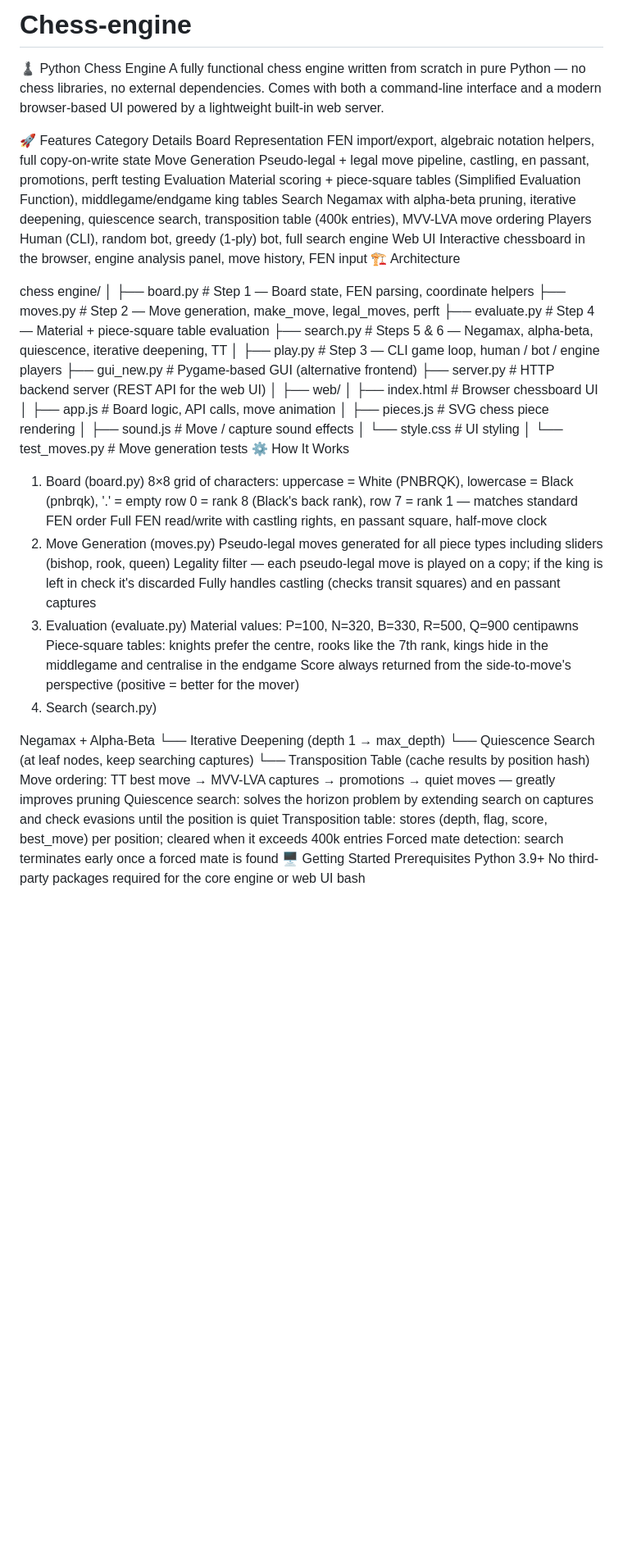
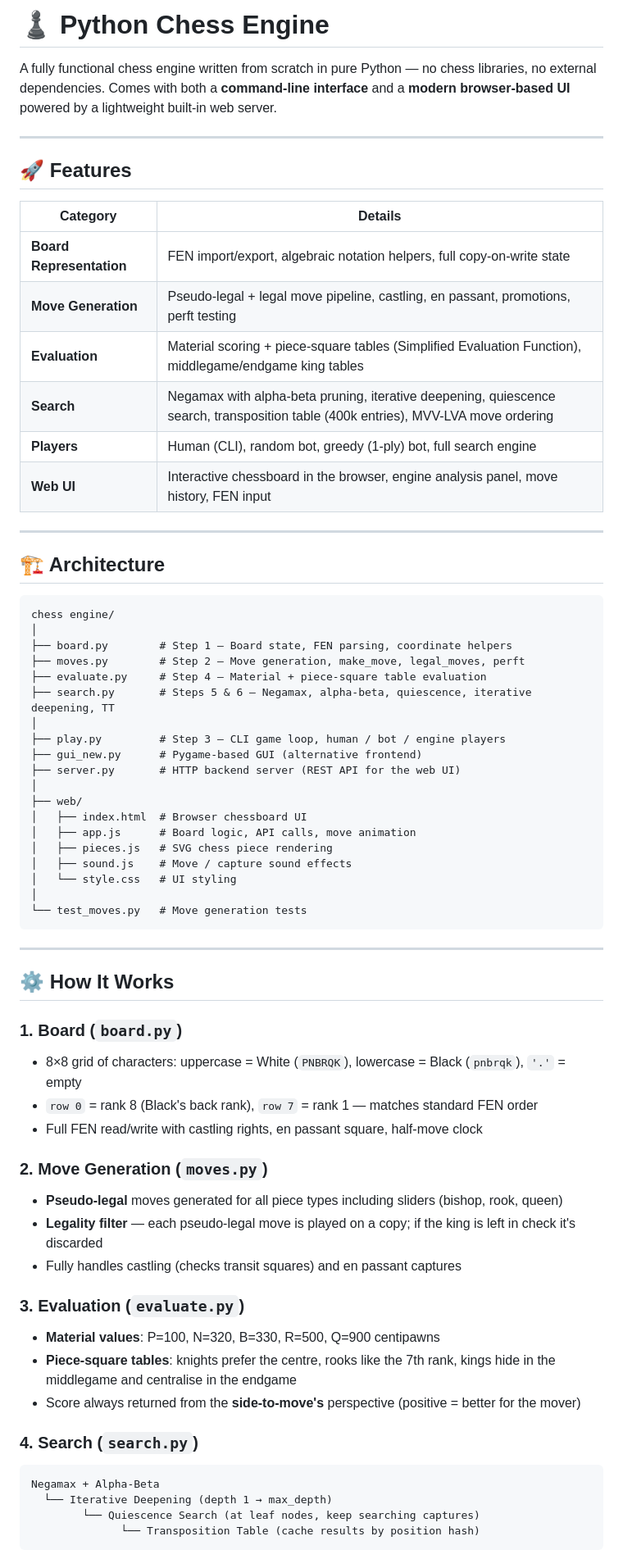
Before and after one commit to bhavikpatil15/Chess-engine, a Markdown page: README.md, the part around one of its changes. Shown at 82% size. Rendered like a GitHub page; blank space fills up the shorter version.

````diff
--- a/README.md
+++ b/README.md
@@ -1,18 +1,25 @@
-# Chess-engine
+# ♟️ Python Chess Engine
 
-♟️ Python Chess Engine
-A fully functional chess engine written from scratch in pure Python — no chess libraries, no external dependencies. Comes with both a command-line interface and a modern browser-based UI powered by a lightweight built-in web server.
+A fully functional chess engine written from scratch in pure Python — no chess libraries, no external dependencies. Comes with both a **command-line interface** and a **modern browser-based UI** powered by a lightweight built-in web server.
 
-🚀 Features
-Category	Details
-Board Representation	FEN import/export, algebraic notation helpers, full copy-on-write state
-Move Generation	Pseudo-legal + legal move pipeline, castling, en passant, promotions, perft testing
-Evaluation	Material scoring + piece-square tables (Simplified Evaluation Function), middlegame/endgame king tables
-Search	Negamax with alpha-beta pruning, iterative deepening, quiescence search, transposition table (400k entries), MVV-LVA move ordering
-Players	Human (CLI), random bot, greedy (1-ply) bot, full search engine
-Web UI	Interactive chessboard in the browser, engine analysis panel, move history, FEN input
-🏗️ Architecture
+---
 
+## 🚀 Features
+
+| Category | Details |
+|---|---|
+| **Board Representation** | FEN import/export, algebraic notation helpers, full copy-on-write state |
+| **Move Generation** | Pseudo-legal + legal move pipeline, castling, en passant, promotions, perft testing |
+| **Evaluation** | Material scoring + piece-square tables (Simplified Evaluation Function), middlegame/endgame king tables |
+| **Search** | Negamax with alpha-beta pruning, iterative deepening, quiescence search, transposition table (400k entries), MVV-LVA move ordering |
+| **Players** | Human (CLI), random bot, greedy (1-ply) bot, full search engine |
+| **Web UI** | Interactive chessboard in the browser, engine analysis panel, move history, FEN input |
+
+---
+
+## 🏗️ Architecture
+
+```
 chess engine/
 │
 ├── board.py        # Step 1 — Board state, FEN parsing, coordinate helpers
@@ -32,32 +39,33 @@ chess engine/
 │   └── style.css   # UI styling
 │
 └── test_moves.py   # Move generation tests
-⚙️ How It Works
-1. Board (board.py)
-8×8 grid of characters: uppercase = White (PNBRQK), lowercase = Black (pnbrqk), '.' = empty
-row 0 = rank 8 (Black's back rank), row 7 = rank 1 — matches standard FEN order
-Full FEN read/write with castling rights, en passant square, half-move clock
-2. Move Generation (moves.py)
-Pseudo-legal moves generated for all piece types including sliders (bishop, rook, queen)
-Legality filter — each pseudo-legal move is played on a copy; if the king is left in check it's discarded
-Fully handles castling (checks transit squares) and en passant captures
-3. Evaluation (evaluate.py)
-Material values: P=100, N=320, B=330, R=500, Q=900 centipawns
-Piece-square tables: knights prefer the centre, rooks like the 7th rank, kings hide in the middlegame and centralise in the endgame
-Score always returned from the side-to-move's perspective (positive = better for the mover)
-4. Search (search.py)
+```
 
+---
+
+## ⚙️ How It Works
+
+### 1. Board (`board.py`)
+- 8×8 grid of characters: uppercase = White (`PNBRQK`), lowercase = Black (`pnbrqk`), `'.'` = empty
+- `row 0` = rank 8 (Black's back rank), `row 7` = rank 1 — matches standard FEN order
+- Full FEN read/write with castling rights, en passant square, half-move clock
+
+### 2. Move Generation (`moves.py`)
+- **Pseudo-legal** moves generated for all piece types including sliders (bishop, rook, queen)
+- **Legality filter** — each pseudo-legal move is played on a copy; if the king is left in check it's discarded
+- Fully handles castling (checks transit squares) and en passant captures
+
+### 3. Evaluation (`evaluate.py`)
+- **Material values**: P=100, N=320, B=330, R=500, Q=900 centipawns
+- **Piece-square tables**: knights prefer the centre, rooks like the 7th rank, kings hide in the middlegame and centralise in the endgame
+- Score always returned from the **side-to-move's** perspective (positive = better for the mover)
+
+### 4. Search (`search.py`)
+
+```
 Negamax + Alpha-Beta
   └── Iterative Deepening (depth 1 → max_depth)
         └── Quiescence Search (at leaf nodes, keep searching captures)
               └── Transposition Table (cache results by position hash)
-Move ordering: TT best move → MVV-LVA captures → promotions → quiet moves — greatly improves pruning
-Quiescence search: solves the horizon problem by extending search on captures and check evasions until the position is quiet
-Transposition table: stores (depth, flag, score, best_move) per position; cleared when it exceeds 400k entries
-Forced mate detection: search terminates early once a forced mate is found
-🖥️ Getting Started
-Prerequisites
-Python 3.9+
-No third-party packages required for the core engine or web UI
-bash
+```
 
````
Also changed, not shown: other parts of README.md (+70 -27 lines).
